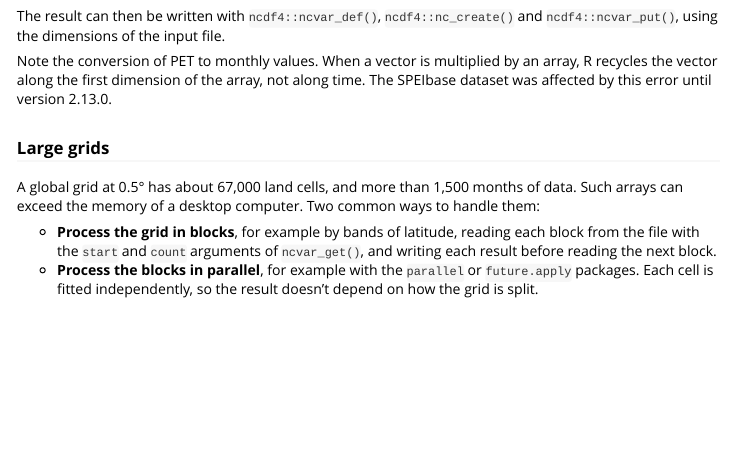
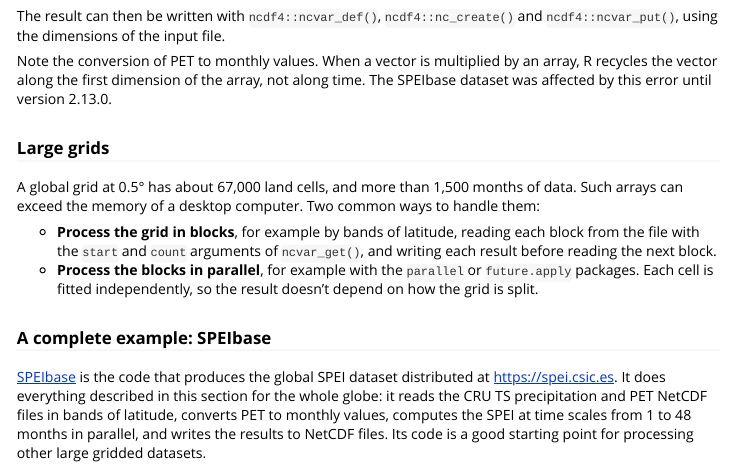
Before and after one commit to sbegueria/SPEI, an R Markdown document (vignettes/gridded.Rmd): the page in a window 1100 px wide, from 3690 px down. Rendered offline with R 4.5, knitr and Pandoc, with nearby package versions; some code elsewhere in the file could not run offline.

Commit message:
Gridded vignette: point to SPEIbase as a complete example
Assisted-by: Claude Opus 5.5 (Anthropic)

```diff
--- a/vignettes/gridded.Rmd
+++ b/vignettes/gridded.Rmd
@@ -197,3 +197,13 @@
 - **Process the blocks in parallel**, for example with the `parallel` or
   `future.apply` packages. Each cell is fitted independently, so the result
   doesn't depend on how the grid is split.
+
+### A complete example: SPEIbase
+
+[SPEIbase](https://github.com/sbegueria/SPEIbase) is the code that produces
+the global SPEI dataset distributed at <https://spei.csic.es>. It does
+everything described in this section for the whole globe: it reads the CRU
+TS precipitation and PET NetCDF files in bands of latitude, converts PET to
+monthly values, computes the SPEI at time scales from 1 to 48 months in
+parallel, and writes the results to NetCDF files. Its code is a good
+starting point for processing other large gridded datasets.
```
